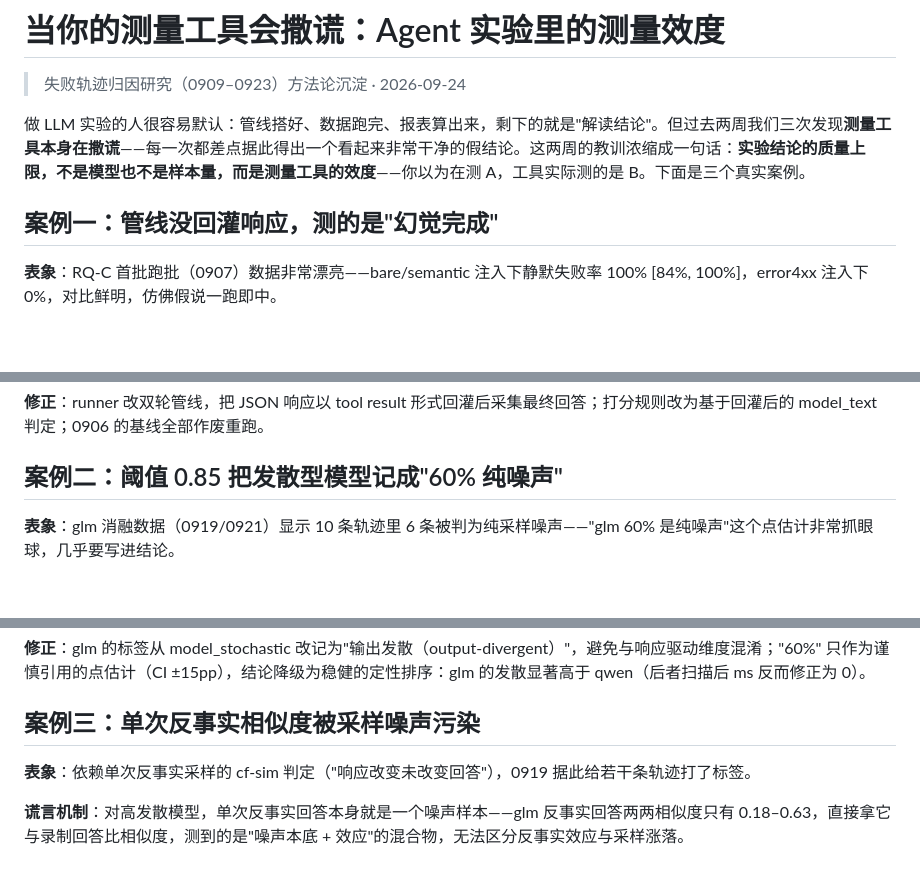
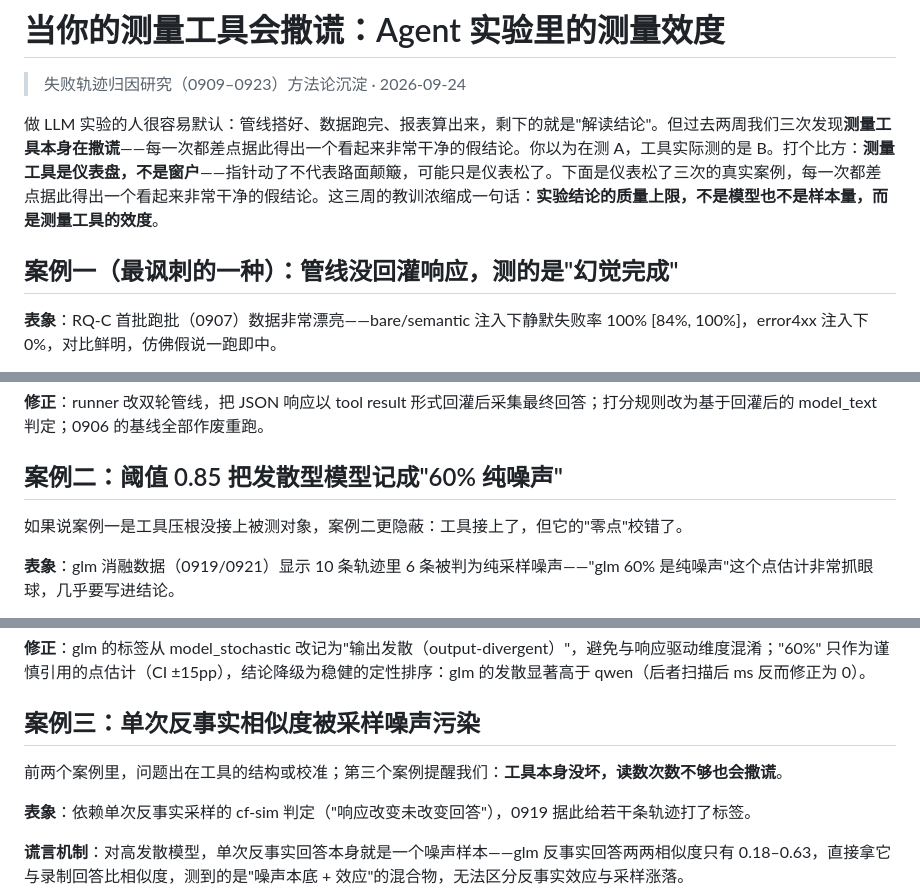
Before and after one commit to xiangjianan/jindou-blog, a Markdown page: content/posts/measurement-validity-agent-experiments.md, 3 parts joined by grey strips. GitHub-like rendering; blank space fills up the shorter version.

Commit message:
post: review measurement-validity (2026-10-30) 表达优化+存档

```diff
--- a/content/posts/measurement-validity-agent-experiments.md
+++ b/content/posts/measurement-validity-agent-experiments.md
@@ -19,9 +19,9 @@ postId: 123
 
 > 失败轨迹归因研究（0909–0923）方法论沉淀 · 2026-09-24
 
-做 LLM 实验的人很容易默认：管线搭好、数据跑完、报表算出来，剩下的就是"解读结论"。但过去两周我们三次发现**测量工具本身在撒谎**——每一次都差点据此得出一个看起来非常干净的假结论。这两周的教训浓缩成一句话：**实验结论的质量上限，不是模型也不是样本量，而是测量工具的效度**——你以为在测 A，工具实际测的是 B。下面是三个真实案例。
+做 LLM 实验的人很容易默认：管线搭好、数据跑完、报表算出来，剩下的就是"解读结论"。但过去两周我们三次发现**测量工具本身在撒谎**——每一次都差点据此得出一个看起来非常干净的假结论。你以为在测 A，工具实际测的是 B。打个比方：**测量工具是仪表盘，不是窗户**——指针动了不代表路面颠簸，可能只是仪表松了。下面是仪表松了三次的真实案例，每一次都差点据此得出一个看起来非常干净的假结论。这三周的教训浓缩成一句话：**实验结论的质量上限，不是模型也不是样本量，而是测量工具的效度**。
 
-## 案例一：管线没回灌响应，测的是"幻觉完成"
+## 案例一（最讽刺的一种）：管线没回灌响应，测的是"幻觉完成"
 
 **表象**：RQ-C 首批跑批（0907）数据非常漂亮——bare/semantic 注入下静默失败率 100% [84%, 100%]，error4xx 注入下 0%，对比鲜明，仿佛假说一跑即中。
 
@@ -33,6 +33,8 @@ postId: 123
 
 ## 案例二：阈值 0.85 把发散型模型记成"60% 纯噪声"
 
+如果说案例一是工具压根没接上被测对象，案例二更隐蔽：工具接上了，但它的"零点"校错了。
+
 **表象**：glm 消融数据（0919/0921）显示 10 条轨迹里 6 条被判为纯采样噪声——"glm 60% 是纯噪声"这个点估计非常抓眼球，几乎要写进结论。
 
 **谎言机制**：机械判据是"同输入重采样相似度 < 0.85 即记 model_stochastic"。但 glm 在温度 0 下输出本来就大面积表层重写：阈值敏感性扫描（0921，8 档阈值 × 3 种度量共 24 组合）显示，glm 的 6 条 ms **在所有 24 个组合下无一例外**地不变，重采样文本与录制文本在字符级几乎完全不同（大面积换表格、措辞重写）。这不是"同义微调被 0.85 误杀"的边界效应，而是判据本身对发散型模型失效——它把"模型输出天然发散"误标成了"行为改变事件"。
@@ -42,6 +44,8 @@ postId: 123
 **修正**：glm 的标签从 model_stochastic 改记为"输出发散（output-divergent）"，避免与响应驱动维度混淆；"60%" 只作为谨慎引用的点估计（CI ±15pp），结论降级为稳健的定性排序：glm 的发散显著高于 qwen（后者扫描后 ms 反而修正为 0）。
 
 ## 案例三：单次反事实相似度被采样噪声污染
+
+前两个案例里，问题出在工具的结构或校准；第三个案例提醒我们：**工具本身没坏，读数次数不够也会撒谎**。
 
 **表象**：依赖单次反事实采样的 cf-sim 判定（"响应改变未改变回答"），0919 据此给若干条轨迹打了标签。
 
```
Also changed, not shown: other parts of content/posts/measurement-validity-agent-experiments.md (+1 -1 lines).
